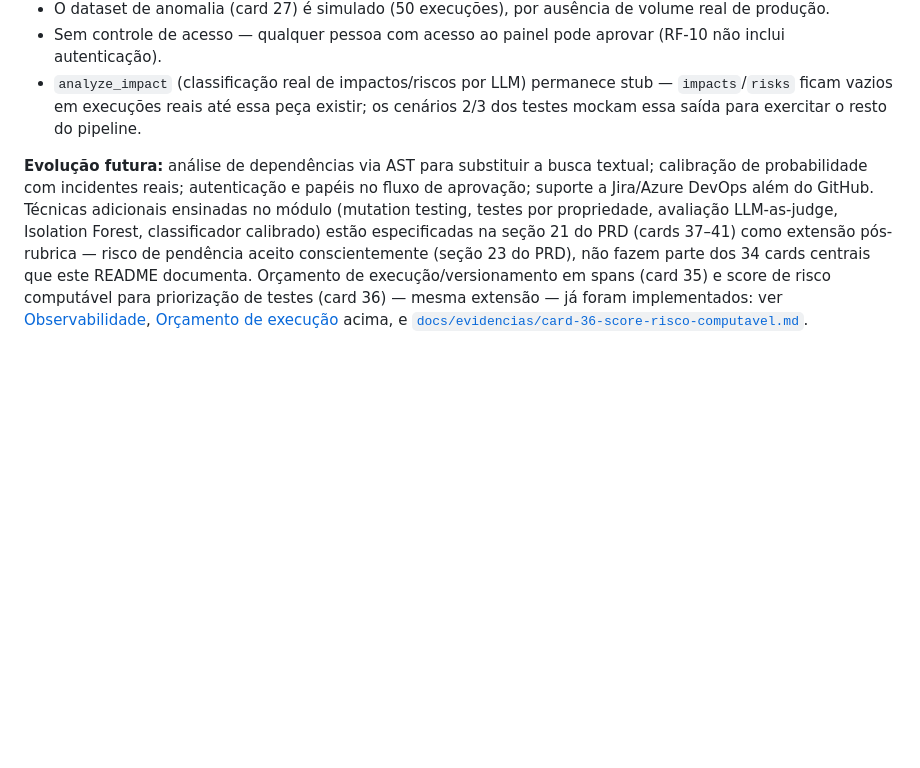
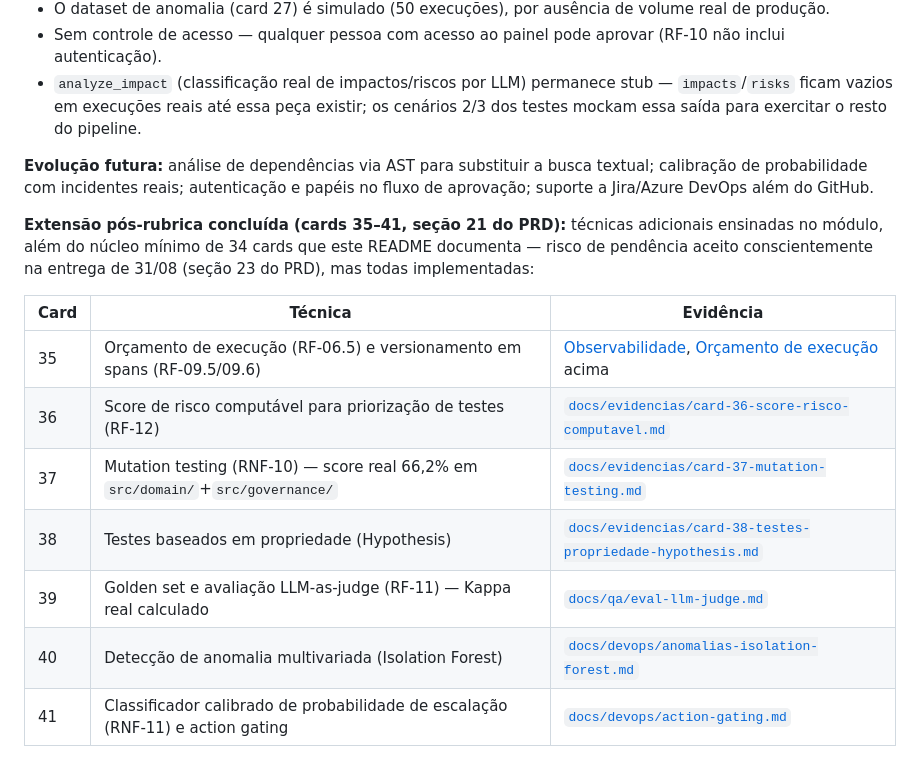
Before and after one commit to scha-chan/radar-impact-agent, a Markdown page: README.md, the part around the change. GitHub-like rendering; blank space fills up the shorter version.

Commit message:
docs: resume a extensão pós-rubrica concluída (cards 35-41) no README

```diff
--- a/README.md
+++ b/README.md
@@ -457,4 +457,16 @@ Adaptado da seção 25 do PRD:
 - Sem controle de acesso — qualquer pessoa com acesso ao painel pode aprovar (RF-10 não inclui autenticação).
 - `analyze_impact` (classificação real de impactos/riscos por LLM) permanece stub — `impacts`/`risks` ficam vazios em execuções reais até essa peça existir; os cenários 2/3 dos testes mockam essa saída para exercitar o resto do pipeline.
 
-**Evolução futura:** análise de dependências via AST para substituir a busca textual; calibração de probabilidade com incidentes reais; autenticação e papéis no fluxo de aprovação; suporte a Jira/Azure DevOps além do GitHub. Técnicas adicionais ensinadas no módulo (mutation testing, testes por propriedade, avaliação LLM-as-judge, Isolation Forest, classificador calibrado) estão especificadas na seção 21 do PRD (cards 37–41) como extensão pós-rubrica — risco de pendência aceito conscientemente (seção 23 do PRD), não fazem parte dos 34 cards centrais que este README documenta. Orçamento de execução/versionamento em spans (card 35) e score de risco computável para priorização de testes (card 36) — mesma extensão — já foram implementados: ver [Observabilidade](#observabilidade-os-três-sinais-e-uma-investigação-real), [Orçamento de execução](#orçamento-de-execução-rf-065-card-35) acima, e [`docs/evidencias/card-36-score-risco-computavel.md`](docs/evidencias/card-36-score-risco-computavel.md).
+**Evolução futura:** análise de dependências via AST para substituir a busca textual; calibração de probabilidade com incidentes reais; autenticação e papéis no fluxo de aprovação; suporte a Jira/Azure DevOps além do GitHub.
+
+**Extensão pós-rubrica concluída (cards 35–41, seção 21 do PRD):** técnicas adicionais ensinadas no módulo, além do núcleo mínimo de 34 cards que este README documenta — risco de pendência aceito conscientemente na entrega de 31/08 (seção 23 do PRD), mas todas implementadas:
+
+| Card | Técnica | Evidência |
+|---|---|---|
+| 35 | Orçamento de execução (RF-06.5) e versionamento em spans (RF-09.5/09.6) | [Observabilidade](#observabilidade-os-três-sinais-e-uma-investigação-real), [Orçamento de execução](#orçamento-de-execução-rf-065-card-35) acima |
+| 36 | Score de risco computável para priorização de testes (RF-12) | [`docs/evidencias/card-36-score-risco-computavel.md`](docs/evidencias/card-36-score-risco-computavel.md) |
+| 37 | Mutation testing (RNF-10) — score real 66,2% em `src/domain/`+`src/governance/` | [`docs/evidencias/card-37-mutation-testing.md`](docs/evidencias/card-37-mutation-testing.md) |
+| 38 | Testes baseados em propriedade (Hypothesis) | [`docs/evidencias/card-38-testes-propriedade-hypothesis.md`](docs/evidencias/card-38-testes-propriedade-hypothesis.md) |
+| 39 | Golden set e avaliação LLM-as-judge (RF-11) — Kappa real calculado | [`docs/qa/eval-llm-judge.md`](docs/qa/eval-llm-judge.md) |
+| 40 | Detecção de anomalia multivariada (Isolation Forest) | [`docs/devops/anomalias-isolation-forest.md`](docs/devops/anomalias-isolation-forest.md) |
+| 41 | Classificador calibrado de probabilidade de escalação (RNF-11) e action gating | [`docs/devops/action-gating.md`](docs/devops/action-gating.md) |
```
